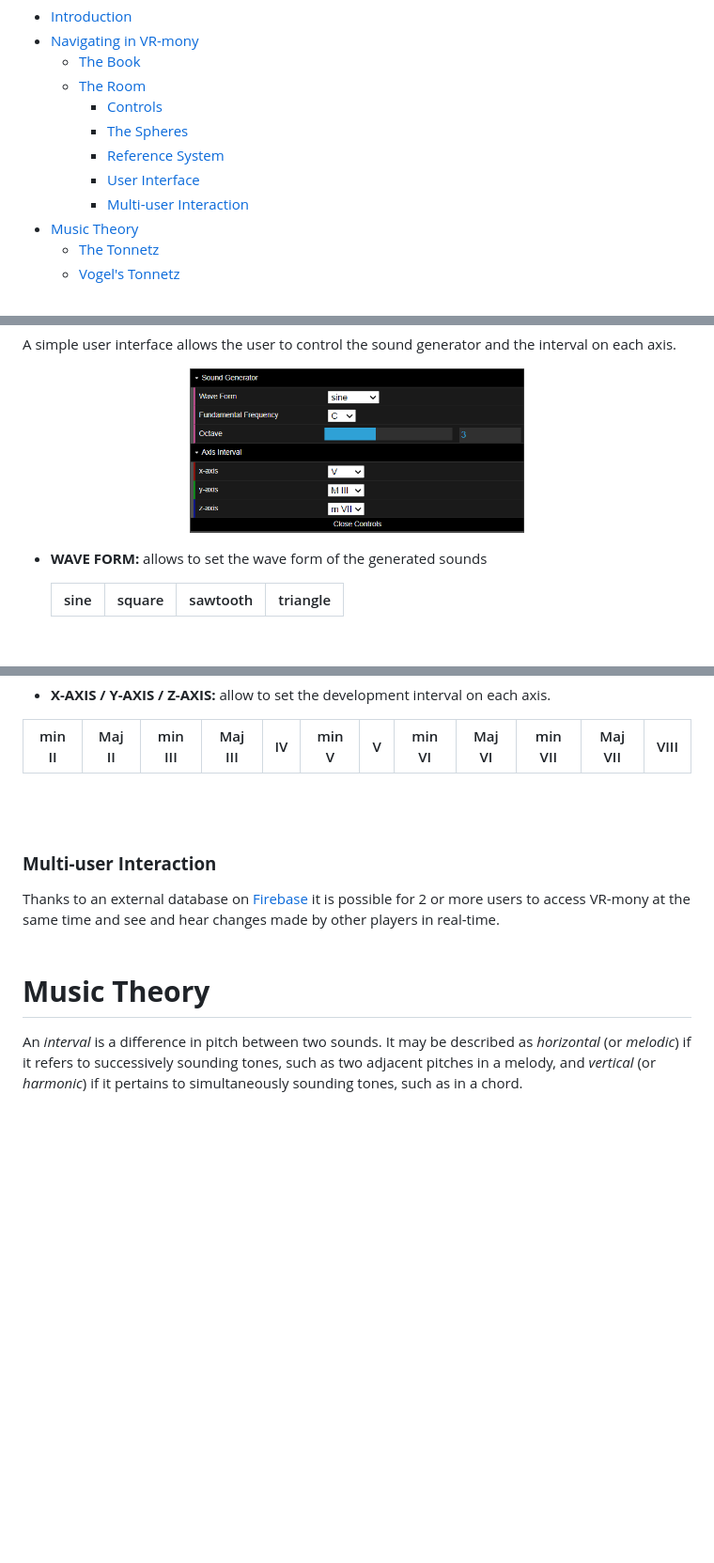
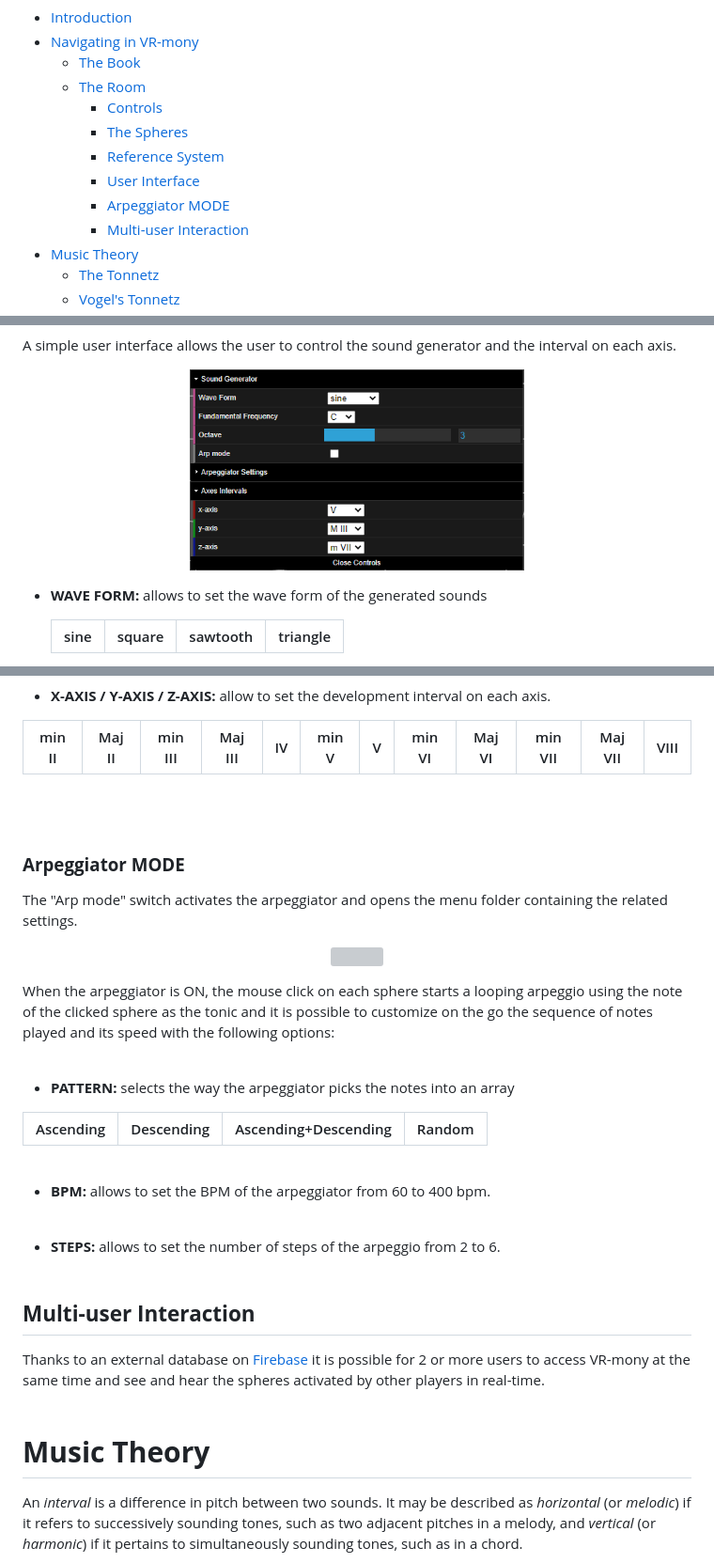
Before and after one commit to fradelgs/VRmony, a Markdown page: README.md, 3 parts joined by grey strips. Shown: that part at 94% size. Drawn GitHub-style; pictures changed too: images/doc/gui.png; blank space fills up the shorter version; grey boxes are pictures that could not be loaded.

Commit message:
fixed arpeggiator, updated documentation

```diff
--- a/README.md
+++ b/README.md
@@ -11,6 +11,7 @@
         - [The Spheres](#the-spheres)
         - [Reference System](#reference-system)
         - [User Interface](#user-interface)
+        - [Arpeggiator MODE](#arpeggiator-mode)
         - [Multi-user Interaction](#multi-user-interaction)
 - [Music Theory](#music-theory)
     - [The Tonnetz](#the-tonnetz)
@@ -141,13 +142,37 @@ A simple user interface allows the user to control the sound generator and the i
 | min II | Maj II | min III | Maj III | IV | min V | V | min VI | Maj VI | min VII | Maj VII | VIII |
 | ------ |:------:|:-------:|:-------:|:--:|:-----:|:-:|:------:|:------:|:-------:|:-------:| ----:|
 </p>
+
 <br><br>
 
-### **Multi-user Interaction**
-Thanks to an external database on [Firebase](https://firebase.google.com/) it is possible for 2 or more users to access VR-mony at the same time and see and hear changes made by other players in real-time.
+### <span style="color: #c24e91"> **Arpeggiator MODE** </span>
+The "Arp mode" switch activates the arpeggiator and opens the menu folder containing the related settings.
+<p align="center"> <img src="./images/doc/gui_arp.png" width="50%"></p>
+
+When the arpeggiator is ON, the mouse click on each sphere starts a looping arpeggio using the note of the clicked sphere as the tonic and it is possible to customize on the go the sequence of notes played and its speed with the following options:
 <br><br>
 
-# **Music Theory**
+- **PATTERN:** selects the way the arpeggiator picks the notes into an array
+<p align="center">
+
+| Ascending  | Descending | Ascending+Descending | Random |
+|:---------- | ----------:|:--------------------:| ------:|
+
+</p>
+<br>
+
+- **BPM:** allows to set the BPM of the arpeggiator from 60 to 400 bpm.
+<br>
+
+- **STEPS:** allows to set the number of steps of the arpeggio from 2 to 6.
+<br><br>
+
+## <span style="color: #c24e91"> **Multi-user Interaction**</span>
+
+Thanks to an external database on [Firebase](https://firebase.google.com/) it is possible for 2 or more users to access VR-mony at the same time and see and hear the spheres activated by other players in real-time.
+<br><br>
+
+# <span style="color: #c24e91"> **Music Theory** </span>
 An _interval_ is a difference in pitch between two sounds. It may be described as _horizontal_ (or _melodic_) if it refers to successively sounding tones, such as two adjacent pitches in a melody, and _vertical_ (or _harmonic_) if it pertains to simultaneously sounding tones, such as in a chord.
 
 In Western music, intervals are most commonly differences between notes of a diatonic scale and the most common naming scheme for intervals describes two properties of the interval: the quality (perfect, major, minor, augmented, diminished) and number (unison, second, third, etc.).
```
Also changed, not shown: other parts of README.md (+16 -16 lines), images/doc/gui_arp.PNG (added), 1 other file.
